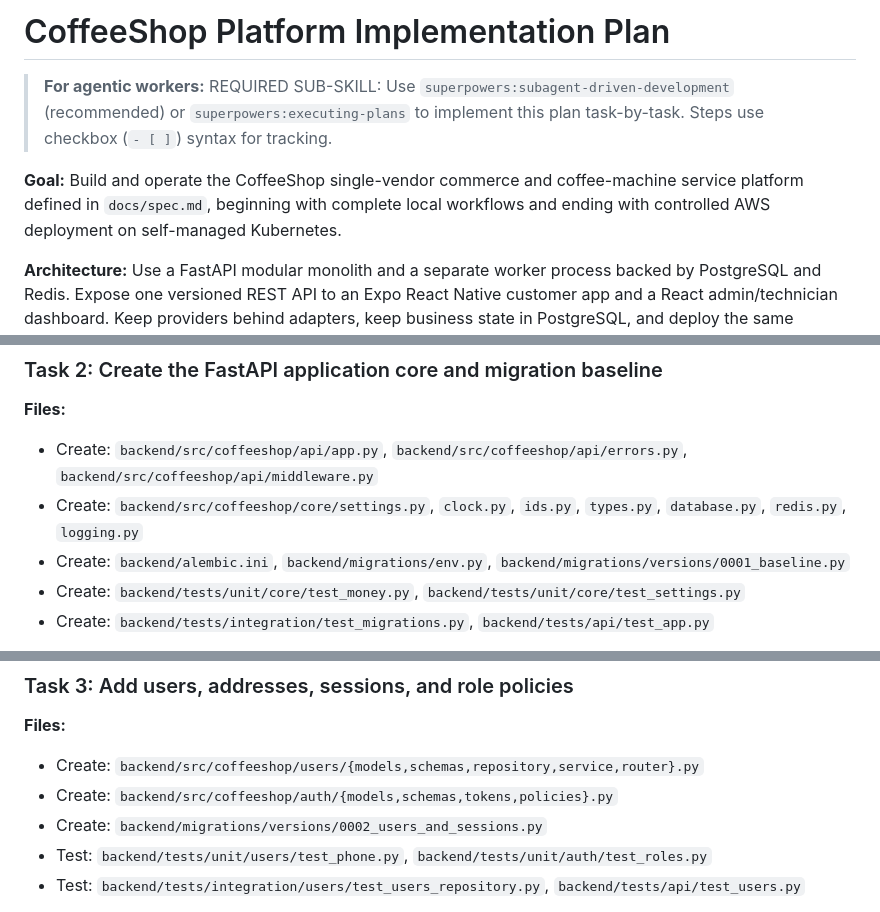
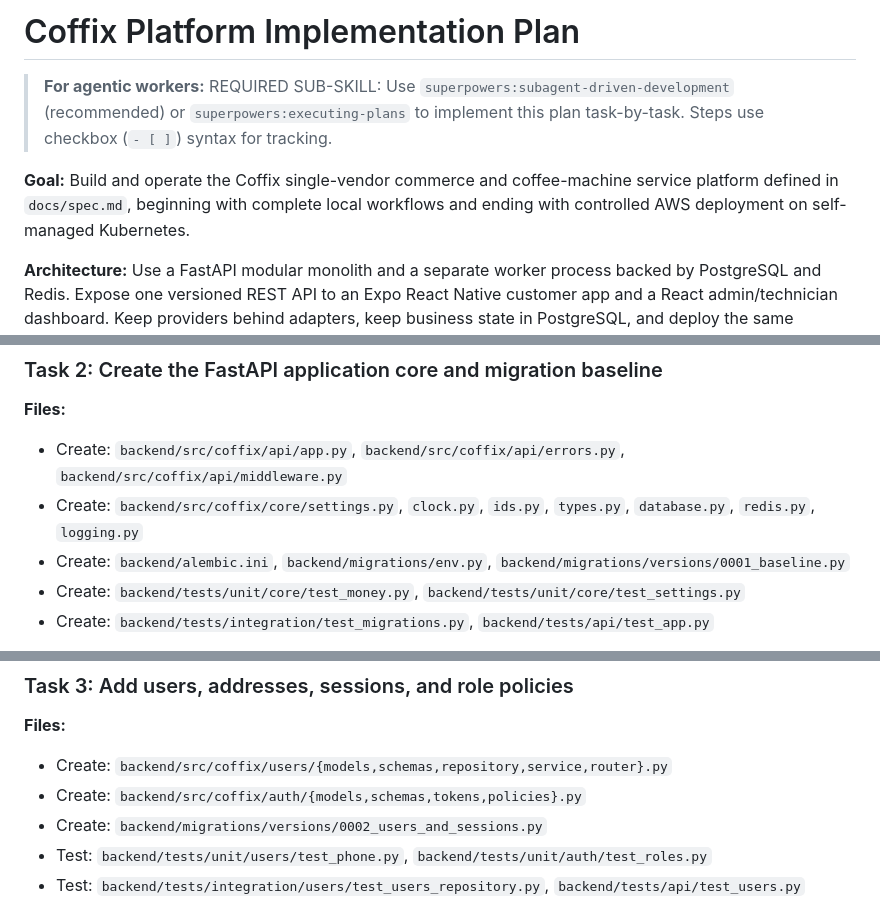
Before and after one commit to WeamMak/Coffix, a Markdown page: docs/plan.md, 3 parts joined by grey strips. Drawn GitHub-style.

```diff
--- a/docs/plan.md
+++ b/docs/plan.md
@@ -1,8 +1,8 @@
-# CoffeeShop Platform Implementation Plan
+# Coffix Platform Implementation Plan
 
 > **For agentic workers:** REQUIRED SUB-SKILL: Use `superpowers:subagent-driven-development` (recommended) or `superpowers:executing-plans` to implement this plan task-by-task. Steps use checkbox (`- [ ]`) syntax for tracking.
 
-**Goal:** Build and operate the CoffeeShop single-vendor commerce and coffee-machine service platform defined in `docs/spec.md`, beginning with complete local workflows and ending with controlled AWS deployment on self-managed Kubernetes.
+**Goal:** Build and operate the Coffix single-vendor commerce and coffee-machine service platform defined in `docs/spec.md`, beginning with complete local workflows and ending with controlled AWS deployment on self-managed Kubernetes.
 
 **Architecture:** Use a FastAPI modular monolith and a separate worker process backed by PostgreSQL and Redis. Expose one versioned REST API to an Expo React Native customer app and a React admin/technician dashboard. Keep providers behind adapters, keep business state in PostgreSQL, and deploy the same immutable containers to isolated development and production namespaces.
 
@@ -260,8 +260,8 @@ Startup must reject contradictory modes and missing mode-specific variables. Tes
 ### Task 2: Create the FastAPI application core and migration baseline
 
 **Files:**
-- Create: `backend/src/coffeeshop/api/app.py`, `backend/src/coffeeshop/api/errors.py`, `backend/src/coffeeshop/api/middleware.py`
-- Create: `backend/src/coffeeshop/core/settings.py`, `clock.py`, `ids.py`, `types.py`, `database.py`, `redis.py`, `logging.py`
+- Create: `backend/src/coffix/api/app.py`, `backend/src/coffix/api/errors.py`, `backend/src/coffix/api/middleware.py`
+- Create: `backend/src/coffix/core/settings.py`, `clock.py`, `ids.py`, `types.py`, `database.py`, `redis.py`, `logging.py`
 - Create: `backend/alembic.ini`, `backend/migrations/env.py`, `backend/migrations/versions/0001_baseline.py`
 - Create: `backend/tests/unit/core/test_money.py`, `backend/tests/unit/core/test_settings.py`
 - Create: `backend/tests/integration/test_migrations.py`, `backend/tests/api/test_app.py`
@@ -292,8 +292,8 @@ Startup must reject contradictory modes and missing mode-specific variables. Tes
 ### Task 3: Add users, addresses, sessions, and role policies
 
 **Files:**
-- Create: `backend/src/coffeeshop/users/{models,schemas,repository,service,router}.py`
-- Create: `backend/src/coffeeshop/auth/{models,schemas,tokens,policies}.py`
+- Create: `backend/src/coffix/users/{models,schemas,repository,service,router}.py`
+- Create: `backend/src/coffix/auth/{models,schemas,tokens,policies}.py`
 - Create: `backend/migrations/versions/0002_users_and_sessions.py`
 - Test: `backend/tests/unit/users/test_phone.py`, `backend/tests/unit/auth/test_roles.py`
 - Test: `backend/tests/integration/users/test_users_repository.py`, `backend/tests/api/test_users.py`
```
Also changed, not shown: other parts of docs/plan.md (+43 -43 lines), docs/spec.md (+8 -8 lines).
